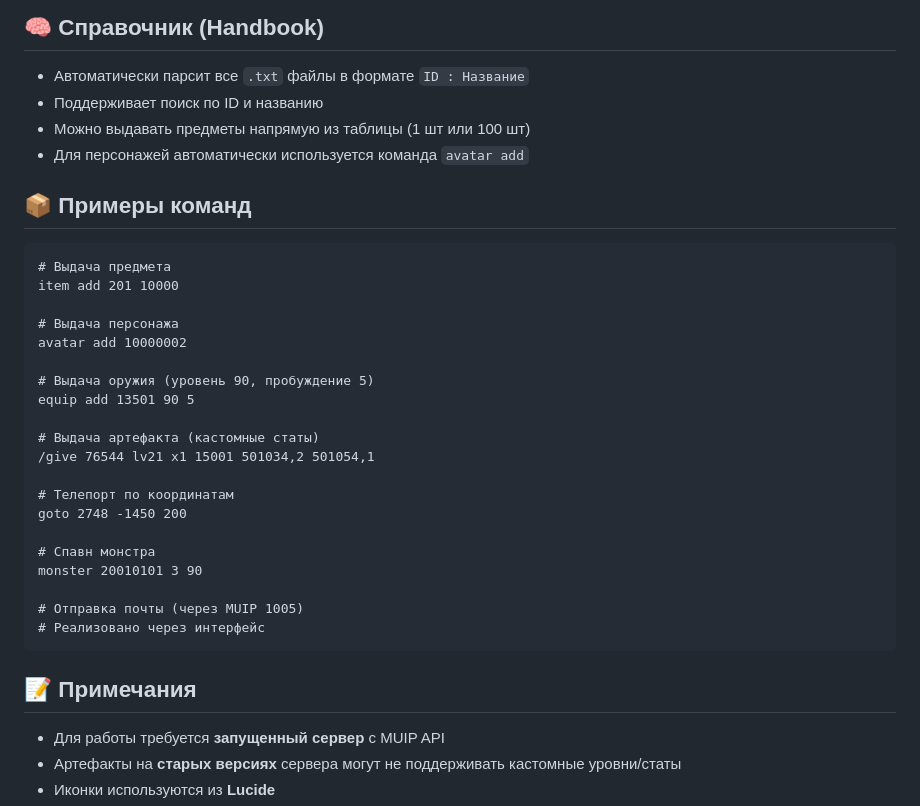
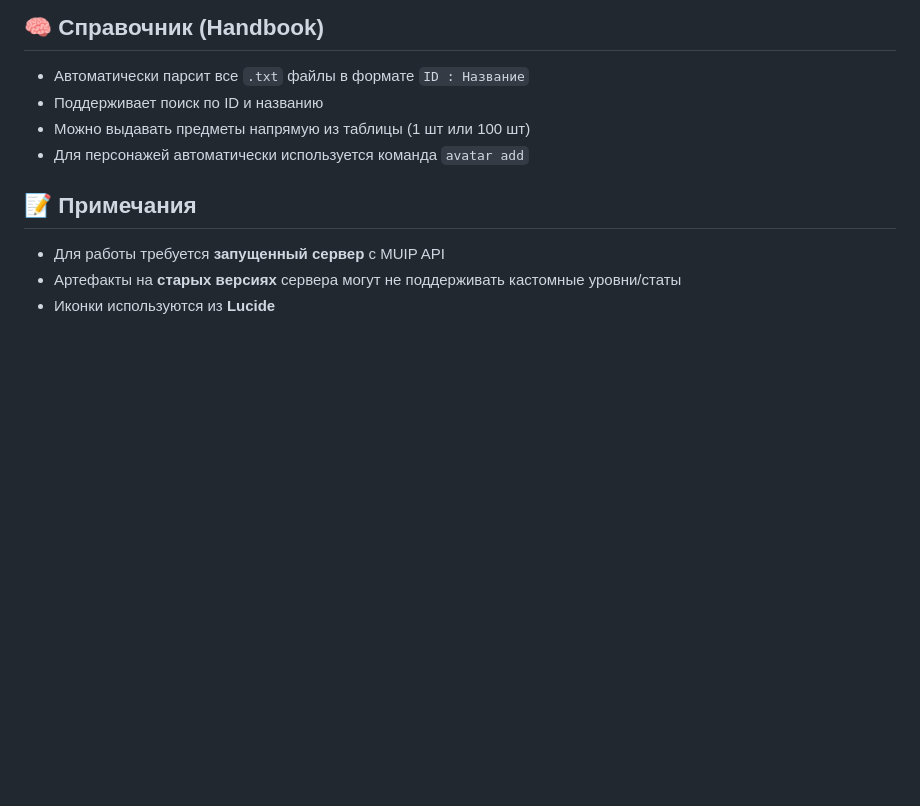
Before and after one commit to azfdagg/muip-gui, a Markdown page: README.md, the part around the change. GitHub-like rendering; blank space fills up the shorter version.

````diff
--- a/README.md
+++ b/README.md
@@ -129,31 +129,6 @@ muip-gui/
 - Можно выдавать предметы напрямую из таблицы (1 шт или 100 шт)
 - Для персонажей автоматически используется команда `avatar add`
 
-## 📦 Примеры команд
-
-```
-# Выдача предмета
-item add 201 10000
-
-# Выдача персонажа
-avatar add 10000002
-
-# Выдача оружия (уровень 90, пробуждение 5)
-equip add 13501 90 5
-
-# Выдача артефакта (кастомные статы)
-/give 76544 lv21 x1 15001 501034,2 501054,1
-
-# Телепорт по координатам
-goto 2748 -1450 200
-
-# Спавн монстра
-monster 20010101 3 90
-
-# Отправка почты (через MUIP 1005)
-# Реализовано через интерфейс
-```
-
 ## 📝 Примечания
 
 - Для работы требуется **запущенный сервер** с MUIP API
````
